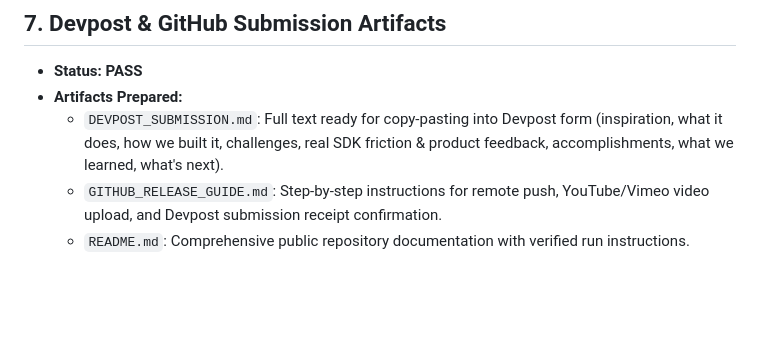
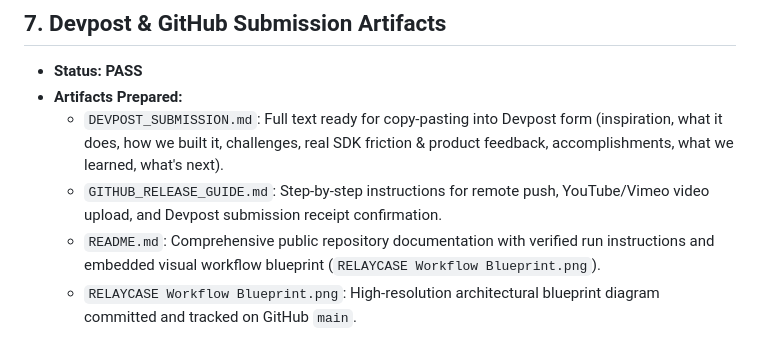
Before and after one commit to Mumuksh-Jain/amazondevpost, a Markdown page: BUILD_STATE.md, the part around the change. GitHub-like rendering; blank space fills up the shorter version.

```diff
--- a/BUILD_STATE.md
+++ b/BUILD_STATE.md
@@ -154,4 +154,5 @@
 - **Artifacts Prepared:**
   - `DEVPOST_SUBMISSION.md`: Full text ready for copy-pasting into Devpost form (inspiration, what it does, how we built it, challenges, real SDK friction & product feedback, accomplishments, what we learned, what's next).
   - `GITHUB_RELEASE_GUIDE.md`: Step-by-step instructions for remote push, YouTube/Vimeo video upload, and Devpost submission receipt confirmation.
-  - `README.md`: Comprehensive public repository documentation with verified run instructions.
+  - `README.md`: Comprehensive public repository documentation with verified run instructions and embedded visual workflow blueprint (`RELAYCASE Workflow Blueprint.png`).
+  - `RELAYCASE Workflow Blueprint.png`: High-resolution architectural blueprint diagram committed and tracked on GitHub `main`.
```
Also changed, not shown: DECISIONS.md (+6 -0 lines).
